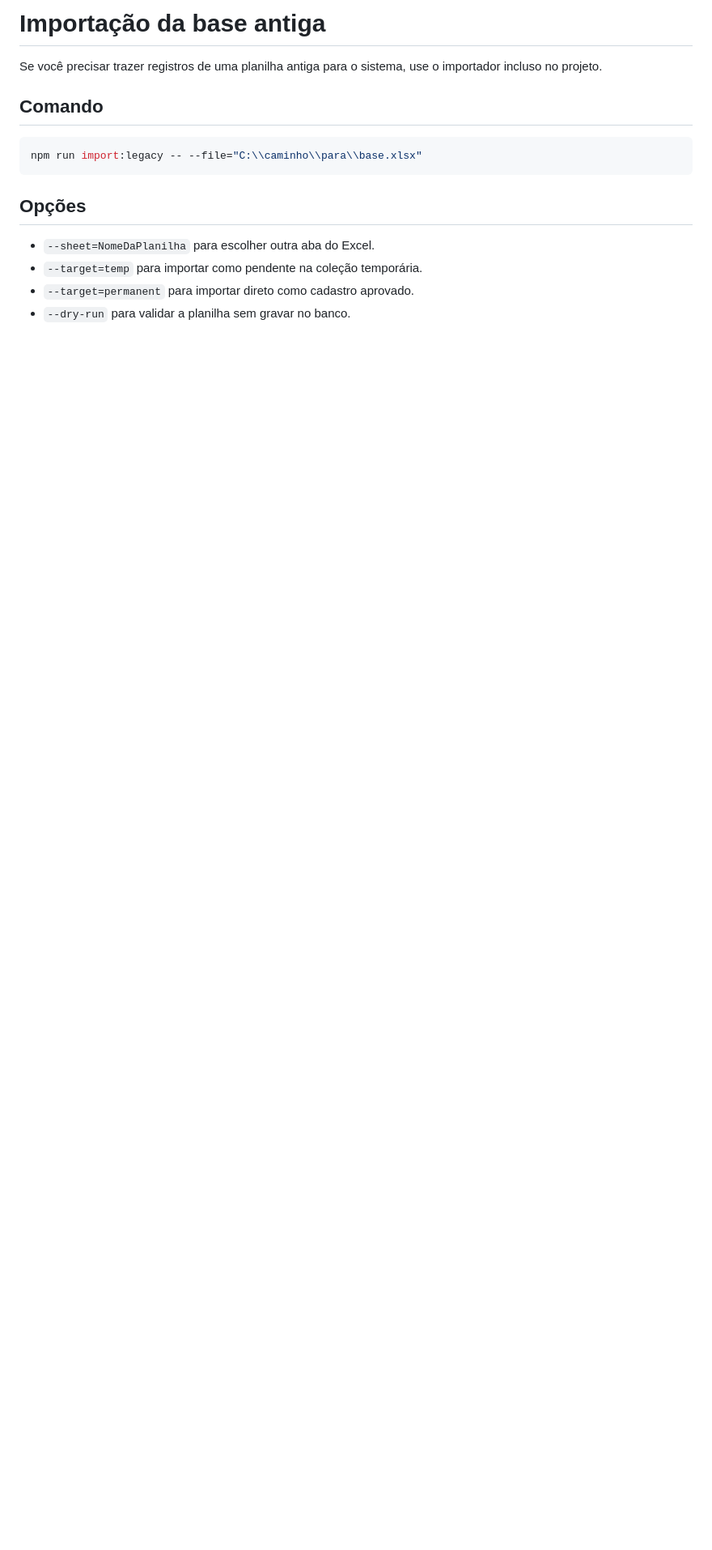
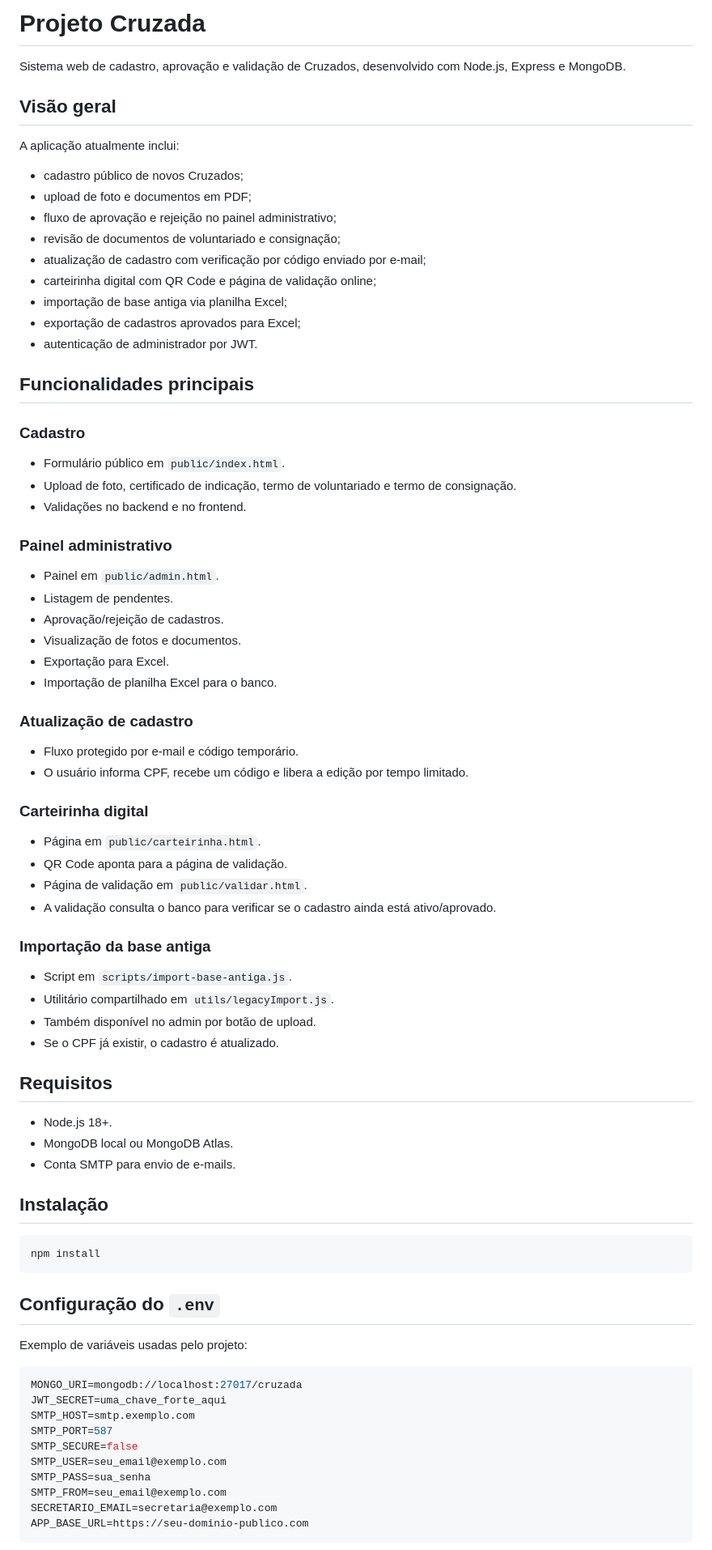
Before and after one commit to HelionLight/projeto_cruzada, a Markdown page: README.md, the part around one of its changes. Shown at 81% size. Drawn GitHub-style; blank space fills up the shorter version.

````diff
--- a/README.md
+++ b/README.md
@@ -1,16 +1,78 @@
-# Importação da base antiga
+# Projeto Cruzada
 
-Se você precisar trazer registros de uma planilha antiga para o sistema, use o importador incluso no projeto.
+Sistema web de cadastro, aprovação e validação de Cruzados, desenvolvido com Node.js, Express e MongoDB.
 
-## Comando
+## Visão geral
+
+A aplicação atualmente inclui:
+
+- cadastro público de novos Cruzados;
+- upload de foto e documentos em PDF;
+- fluxo de aprovação e rejeição no painel administrativo;
+- revisão de documentos de voluntariado e consignação;
+- atualização de cadastro com verificação por código enviado por e-mail;
+- carteirinha digital com QR Code e página de validação online;
+- importação de base antiga via planilha Excel;
+- exportação de cadastros aprovados para Excel;
+- autenticação de administrador por JWT.
+
+## Funcionalidades principais
+
+### Cadastro
+- Formulário público em `public/index.html`.
+- Upload de foto, certificado de indicação, termo de voluntariado e termo de consignação.
+- Validações no backend e no frontend.
+
+### Painel administrativo
+- Painel em `public/admin.html`.
+- Listagem de pendentes.
+- Aprovação/rejeição de cadastros.
+- Visualização de fotos e documentos.
+- Exportação para Excel.
+- Importação de planilha Excel para o banco.
+
+### Atualização de cadastro
+- Fluxo protegido por e-mail e código temporário.
+- O usuário informa CPF, recebe um código e libera a edição por tempo limitado.
+
+### Carteirinha digital
+- Página em `public/carteirinha.html`.
+- QR Code aponta para a página de validação.
+- Página de validação em `public/validar.html`.
+- A validação consulta o banco para verificar se o cadastro ainda está ativo/aprovado.
+
+### Importação da base antiga
+- Script em `scripts/import-base-antiga.js`.
+- Utilitário compartilhado em `utils/legacyImport.js`.
+- Também disponível no admin por botão de upload.
+- Se o CPF já existir, o cadastro é atualizado.
+
+## Requisitos
+
+- Node.js 18+.
+- MongoDB local ou MongoDB Atlas.
+- Conta SMTP para envio de e-mails.
+
+## Instalação
 
 ```bash
-npm run import:legacy -- --file="C:\\caminho\\para\\base.xlsx"
+npm install
 ```
 
-## Opções
+## Configuração do `.env`
 
-- `--sheet=NomeDaPlanilha` para escolher outra aba do Excel.
-- `--target=temp` para importar como pendente na coleção temporária.
-- `--target=permanent` para importar direto como cadastro aprovado.
-- `--dry-run` para validar a planilha sem gravar no banco.
+Exemplo de variáveis usadas pelo projeto:
+
+```env
+MONGO_URI=mongodb://localhost:27017/cruzada
+JWT_SECRET=uma_chave_forte_aqui
+SMTP_HOST=smtp.exemplo.com
+SMTP_PORT=587
+SMTP_SECURE=false
+SMTP_USER=seu_email@exemplo.com
+SMTP_PASS=sua_senha
+SMTP_FROM=seu_email@exemplo.com
+SECRETARIO_EMAIL=secretaria@exemplo.com
+APP_BASE_URL=https://seu-dominio-publico.com
+```
+
````
Also changed, not shown: other parts of README.md (+77 -67 lines).
